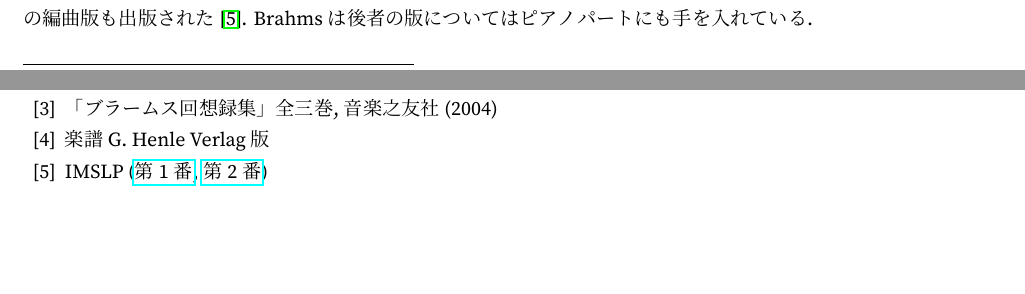
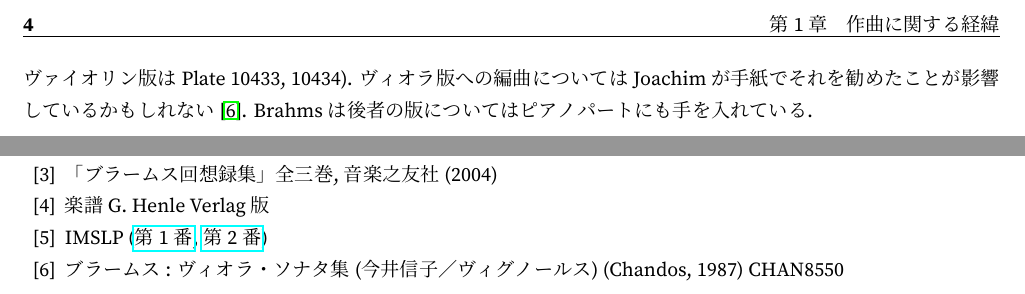
Before and after one commit to jb083/op120, a LaTeX book (op120.tex, which reads tex/1-history.tex, tex/references.tex): two parts of pages 3 and 6 of 6 before the commit and two parts of pages 4 and 7 of 7 after it, joined at a grey line, cut at the place of the change, the shorter picture padded with empty space. The pictures show the PDF file op120.pdf that the author committed with the source.

Commit message:
modify tex/1-history.tex
add a reference and description of viola version

```diff
--- a/tex/1-history.tex
+++ b/tex/1-history.tex
@@ -37 +38,3 @@ Brahmsはこれを辞退してWidmannやHanslick夫妻とイタリア旅行へ
+(クラリネット版はPlate 10408, 10409, ヴィオラ版はPlate 10411, 10412, ヴァイオリン版はPlate 10433, 10434).
+ヴィオラ版への編曲についてはJoachimが手紙でそれを勧めたことが影響しているかもしれない\cite{cd}.
 Brahmsは後者の版についてはピアノパートにも手を入れている.
--- a/tex/references.tex
+++ b/tex/references.tex
@@ -6,4 +6,5 @@
 	\bibitem{henle} 楽譜 G.~Henle Verlag版
 	\bibitem{imslp} IMSLP (\href{http://imslp.org/wiki/Clarinet_Sonata_No.1,_Op.120_No.1_(Brahms,_Johannes)}{第1番},
 		\href{http://imslp.org/wiki/Clarinet_Sonata_No.2,_Op.120_No.2_(Brahms,_Johannes)}{第2番})
+	\bibitem{cd} ブラームス : ヴィオラ・ソナタ集 (今井信子／ヴィグノールス) (Chandos, 1987) CHAN8550
 \end{thebibliography}
```
Also changed, not shown: op120.pdf, tex/1-history.tex (3 more changed lines).
